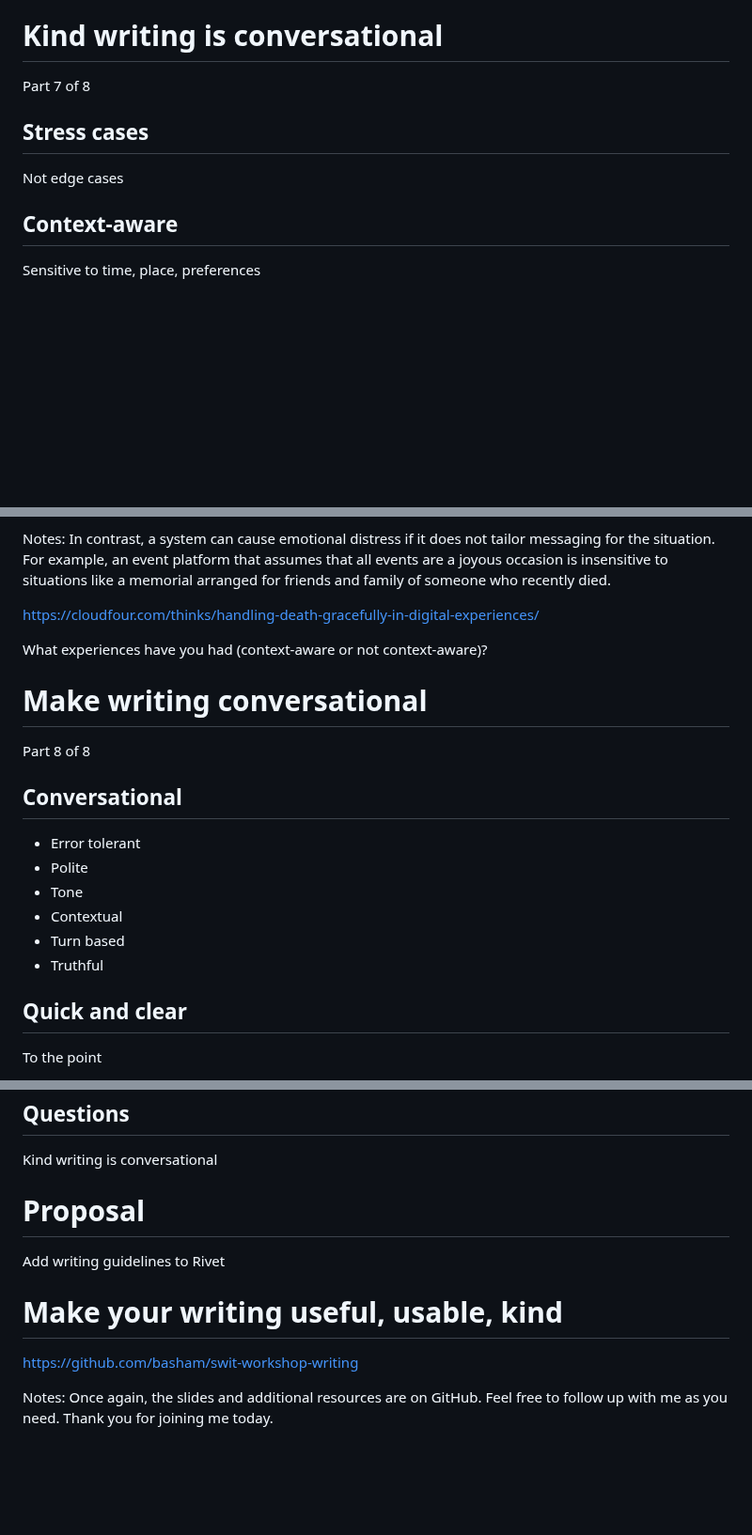
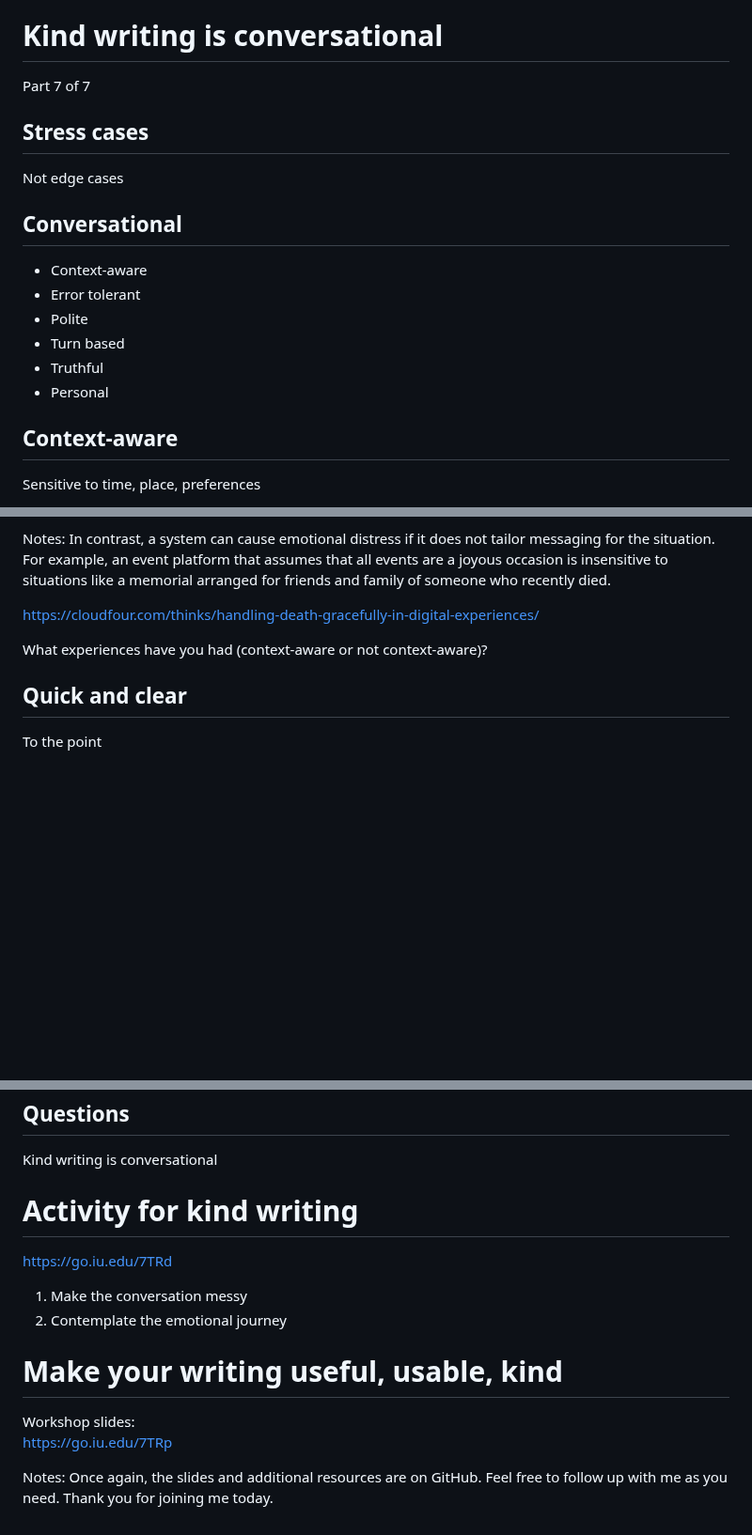
Before and after one commit to basham/swit-workshop-writing, a Markdown page: slides.md, 3 parts joined by grey strips. Shown at 94% size. Rendered like a GitHub page; blank space fills up the shorter version.

Commit message:
Work on slides

```diff
--- a/slides.md
+++ b/slides.md
@@ -1079,13 +1079,25 @@ Kind writing is inclusive
 
 # Kind writing is conversational
 
-Part 7 of 8
+Part 7 of 7
 
 
 
 ## Stress cases
 
 Not edge cases
+
+
+
+
+## Conversational
+
+- Context-aware
+- Error tolerant
+- Polite
+- Turn based
+- Truthful
+- Personal
 
 
 
@@ -1112,23 +1124,6 @@ In contrast, a system can cause emotional distress if it does not tailor messagi
 https://cloudfour.com/thinks/handling-death-gracefully-in-digital-experiences/
 
 What experiences have you had (context-aware or not context-aware)?
-
-
-
-# Make writing conversational
-
-Part 8 of 8
-
-
-
-## Conversational
-
-- Error tolerant
-- Polite
-- Tone
-- Contextual
-- Turn based
-- Truthful
 
 
 
@@ -1213,15 +1208,19 @@ Kind writing is conversational
 
 
 
-# Proposal
+# Activity for kind writing
 
-Add writing guidelines to Rivet
+https://go.iu.edu/7TRd
+
+1. Make the conversation messy
+2. Contemplate the emotional journey
 
 
 
 # Make your writing useful, usable, kind
 
-https://github.com/basham/swit-workshop-writing
+Workshop slides:
+https://go.iu.edu/7TRp
 
 Notes:
 Once again, the slides and additional resources are on GitHub. Feel free to follow up with me as you need. Thank you for joining me today.
```
Also changed, not shown: other parts of slides.md (+7 -7 lines).
